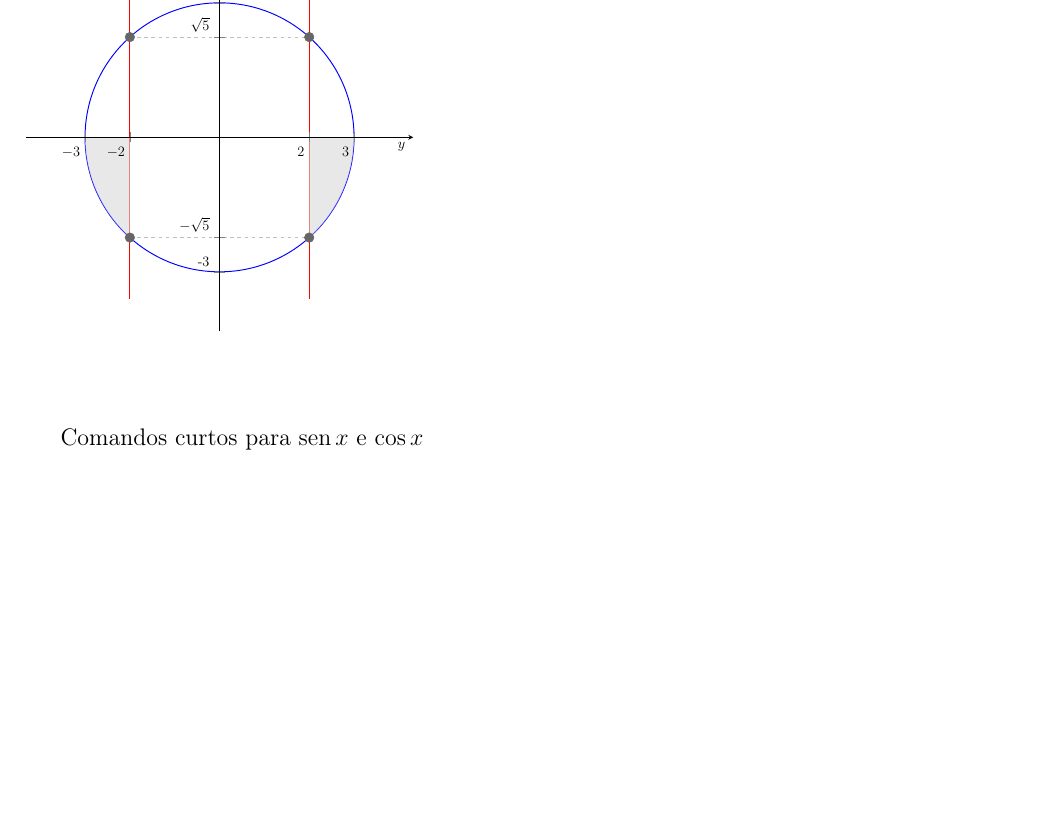
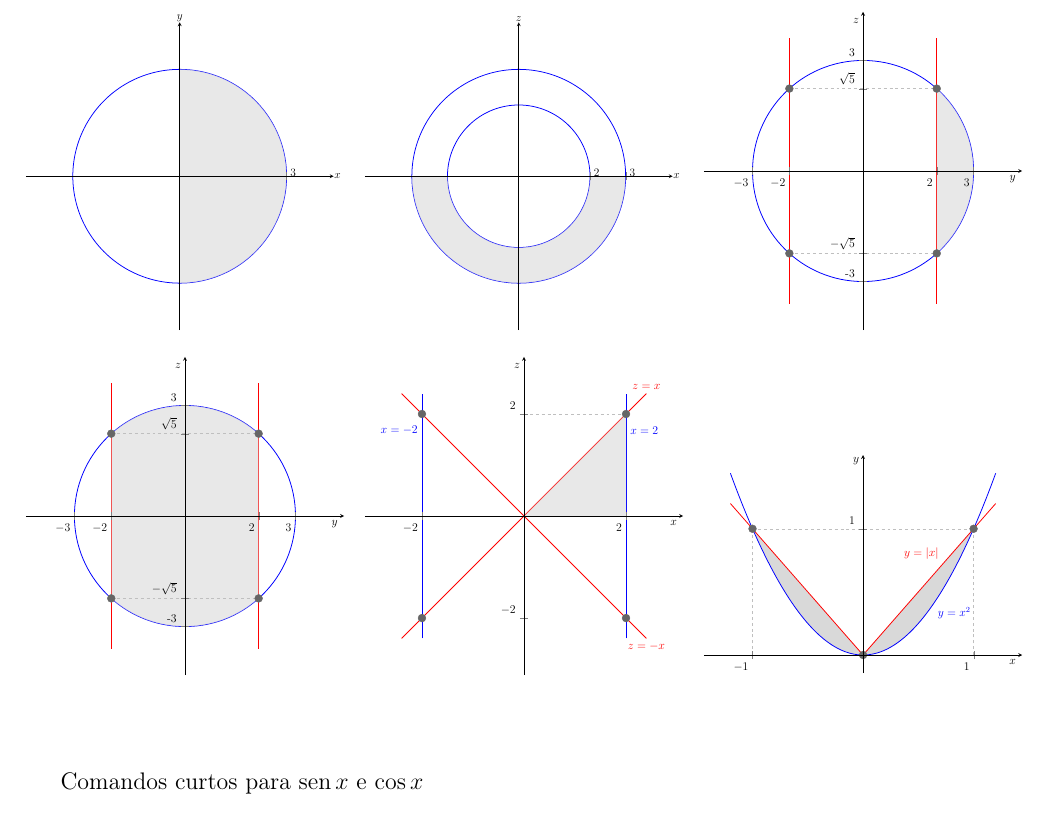
Before and after one commit to fabiolimath/Preambulo, a LaTeX document (main.tex): part of page 1 of 4 before the commit and part of page 1 of 3 after it, cut at the place of the change, the shorter picture padded with empty space. Compiled offline with pdfLaTeX.

Commit message:
main: um exemplo de cada comando de figura TikZ no topo, 3 por linha
Co-Authored-By: Claude Opus 5.5 (1M context) <noreply@anthropic.com>
Claude-Session: https://claude.ai/code/session_01C6rQAtVdZXu9ugh3Z5PdP5

```diff
--- a/main.tex
+++ b/main.tex
@@ -9,9 +9,17 @@
 
 % \end{multicols}
 
-\scalebox{0.6}{\quadrantexy{3}{r}}
-\scalebox{0.6}{\aroxz{2}{3}{b}}
-\scalebox{0.6}{\esferaNcilindroyz{2}{3}{b}}
+% Exemplos dos comandos de figuras TikZ do preâmbulo, 3 por linha
+\noindent
+\resizebox{0.32\textwidth}{!}{\quadrantexy{3}{r}}\hfill
+\resizebox{0.32\textwidth}{!}{\aroxz{2}{3}{b}}\hfill
+\resizebox{0.32\textwidth}{!}{\esferaNcilindroyz{2}{3}{d}}
+
+\bigskip
+\noindent
+\resizebox{0.32\textwidth}{!}{\esferaEcilindroyz{2}{3}{o}}\hfill
+\resizebox{0.32\textwidth}{!}{\cilindroNconexz{2}{1}}\hfill
+\resizebox{0.32\textwidth}{!}{\paraboloideNconexy{o}}
 
 \vspace{1.5cm}
 
```
